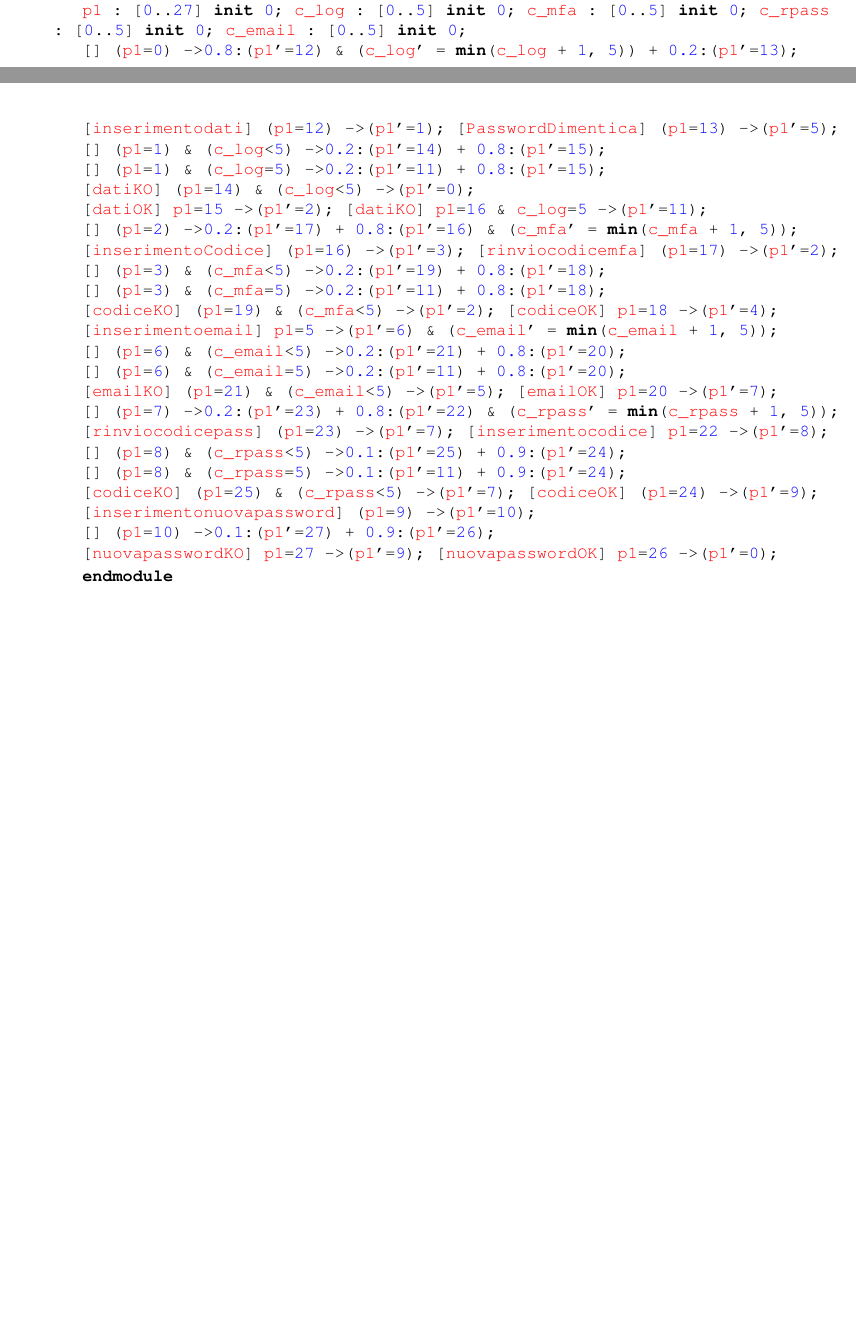
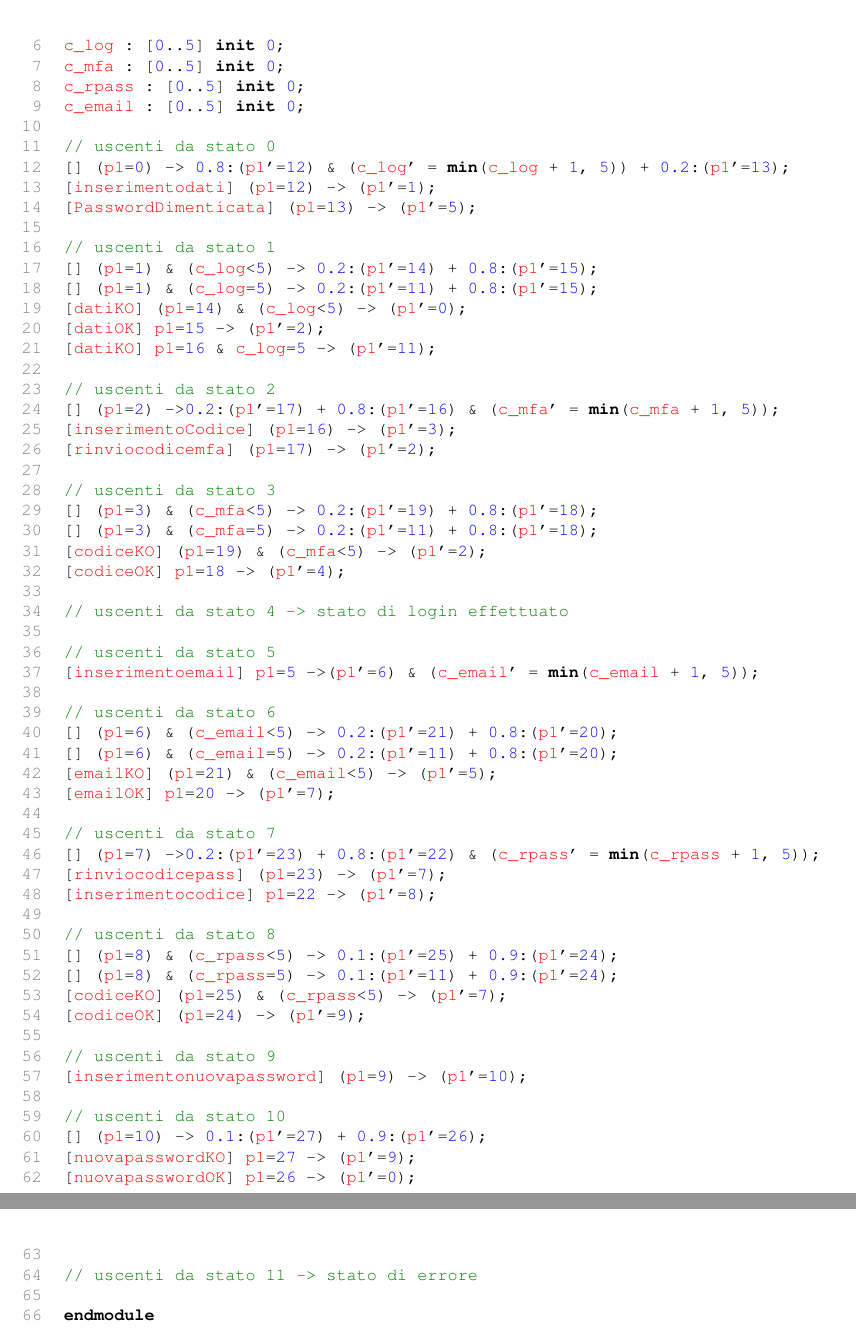
Before and after one commit to Bargi20/Software_security, a LaTeX thesis (Latex/main.tex, which reads Latex/chapter3/chapter3.tex, Latex/prism.sty): two parts of pages 49 and 50 of 62 before the commit and two parts of pages 50 and 51 of 62 after it, joined at a grey line, cut so that both start at the same text, the shorter picture padded with empty space. Compiled offline with pdfLaTeX.

Commit message:
Fix codice modello prism

```diff
--- a/Latex/chapter3/chapter3.tex
+++ b/Latex/chapter3/chapter3.tex
@@ -179,4 +179,6 @@ Per analizzare la catena di Markov della funzione di login, è stato utilizzato
 %%%%%%%%%%INSERISCI MODEL PRISM QUI%%%%%%%%%%%%
 %\mintedprism{chapter3/loginV2.prism}
 
+%%INIZIO MODEL PRISM%%%%%%%
+\\
 \begin{highlightPrism}
@@ -185,108 +188,121 @@ Per analizzare la catena di Markov della funzione di login, è stato utilizzato
 \keyword{module} \variable{login\_function}
-
-\variable{p1} : [\numberb{0}..\numberb{27}] \keyword{init} \numberb{0};
-\variable{c\_log} : [\numberb{0}..\numberb{5}] \keyword{init} \numberb{0};
-\variable{c\_mfa} : [\numberb{0}..\numberb{5}] \keyword{init} \numberb{0};
-\variable{c\_rpass} : [\numberb{0}..\numberb{5}] \keyword{init} \numberb{0};
+\\
+\\
+\variable{p1} : [\numberb{0}..\numberb{27}] \keyword{init} \numberb{0}; \\
+\variable{c\_log} : [\numberb{0}..\numberb{5}] \keyword{init} \numberb{0}; \\
+\variable{c\_mfa} : [\numberb{0}..\numberb{5}] \keyword{init} \numberb{0}; \\
+\variable{c\_rpass} : [\numberb{0}..\numberb{5}] \keyword{init} \numberb{0}; \\
 \variable{c\_email} : [\numberb{0}..\numberb{5}] \keyword{init} \numberb{0};
-
-% uscenti da stato 0
+\\
+\\
+\cmt{// uscenti da stato 0} \\
 \bracketcontent{} (\variable{p1}=\numberb{0}) -\gt \numberb{0.8}:(\variable{p1}'=\numberb{12}) \&
 (\variable{c\_log}' = \keyword{min}(\variable{c\_log} + \numberb{1}, \numberb{5}))
-+ \numberb{0.2}:(\variable{p1}'=\numberb{13});
-
++ \numberb{0.2}:(\variable{p1}'=\numberb{13}); \\
 \bracketcontent{inserimentodati} (\variable{p1}=\numberb{12}) -\gt (\variable{p1}'=\numberb{1});
-\bracketcontent{PasswordDimentica} (\variable{p1}=\numberb{13}) -\gt (\variable{p1}'=\numberb{5});
-
-% uscenti da stato 1
+\\
+\bracketcontent{PasswordDimenticata} (\variable{p1}=\numberb{13}) -\gt (\variable{p1}'=\numberb{5});
+\\
+\\
+\cmt{// uscenti da stato 1} \\
 \bracketcontent{} (\variable{p1}=\numberb{1}) \& (\variable{c\_log}\lt\numberb{5})
 -\gt \numberb{0.2}:(\variable{p1}'=\numberb{14})
-+ \numberb{0.8}:(\variable{p1}'=\numberb{15});
-
++ \numberb{0.8}:(\variable{p1}'=\numberb{15}); \\
 \bracketcontent{} (\variable{p1}=\numberb{1}) \& (\variable{c\_log}=\numberb{5})
 -\gt \numberb{0.2}:(\variable{p1}'=\numberb{11})
-+ \numberb{0.8}:(\variable{p1}'=\numberb{15});
-
++ \numberb{0.8}:(\variable{p1}'=\numberb{15}); \\
 \bracketcontent{datiKO} (\variable{p1}=\numberb{14}) \& (\variable{c\_log}\lt\numberb{5})
--\gt (\variable{p1}'=\numberb{0});
-
-\bracketcontent{datiOK} \variable{p1}=\numberb{15} -\gt (\variable{p1}'=\numberb{2});
+-\gt (\variable{p1}'=\numberb{0}); \\
+\bracketcontent{datiOK} \variable{p1}=\numberb{15} -\gt (\variable{p1}'=\numberb{2}); \\
 \bracketcontent{datiKO} \variable{p1}=\numberb{16} \& \variable{c\_log}=\numberb{5}
 -\gt (\variable{p1}'=\numberb{11});
-
-% uscenti da stato 2
+\\
+\\
+% stato 2
+\cmt{// uscenti da stato 2} \\
 \bracketcontent{} (\variable{p1}=\numberb{2}) -\gt
 \numberb{0.2}:(\variable{p1}'=\numberb{17})
 + \numberb{0.8}:(\variable{p1}'=\numberb{16}) \&
-(\variable{c\_mfa}' = \keyword{min}(\variable{c\_mfa} + \numberb{1}, \numberb{5}));
-
-\bracketcontent{inserimentoCodice} (\variable{p1}=\numberb{16}) -\gt (\variable{p1}'=\numberb{3});
+(\variable{c\_mfa}' = \keyword{min}(\variable{c\_mfa} + \numberb{1}, \numberb{5})); \\
+\bracketcontent{inserimentoCodice} (\variable{p1}=\numberb{16}) -\gt (\variable{p1}'=\numberb{3}); \\
 \bracketcontent{rinviocodicemfa} (\variable{p1}=\numberb{17}) -\gt (\variable{p1}'=\numberb{2});
-
-% uscenti dallo stato 3
+\\
+\\
+% stato 3
+\cmt{// uscenti da stato 3} \\
 \bracketcontent{} (\variable{p1}=\numberb{3}) \& (\variable{c\_mfa}\lt\numberb{5})
 -\gt \numberb{0.2}:(\variable{p1}'=\numberb{19})
-+ \numberb{0.8}:(\variable{p1}'=\numberb{18});
-
++ \numberb{0.8}:(\variable{p1}'=\numberb{18}); \\
 \bracketcontent{} (\variable{p1}=\numberb{3}) \& (\variable{c\_mfa}=\numberb{5})
 -\gt \numberb{0.2}:(\variable{p1}'=\numberb{11})
-+ \numberb{0.8}:(\variable{p1}'=\numberb{18});
-
++ \numberb{0.8}:(\variable{p1}'=\numberb{18}); \\
 \bracketcontent{codiceKO} (\variable{p1}=\numberb{19}) \& (\variable{c\_mfa}\lt\numberb{5})
--\gt (\variable{p1}'=\numberb{2});
+-\gt (\variable{p1}'=\numberb{2}); \\
 \bracketcontent{codiceOK} \variable{p1}=\numberb{18} -\gt (\variable{p1}'=\numberb{4});
-
-% uscenti da 5
+\\
+\\
+% stato 4
+\cmt{// uscenti da stato 4 -> stato di login effettuato} \\
+\\
+% stato 5
+\cmt{// uscenti da stato 5} \\
 \bracketcontent{inserimentoemail} \variable{p1}=\numberb{5} -\gt
 (\variable{p1}'=\numberb{6}) \&
 (\variable{c\_email}' = \keyword{min}(\variable{c\_email} + \numberb{1}, \numberb{5}));
-
-% uscenti da 6
+\\
+\\
+% stato 6
+\cmt{// uscenti da stato 6} \\
 \bracketcontent{} (\variable{p1}=\numberb{6}) \& (\variable{c\_email}\lt\numberb{5})
 -\gt \numberb{0.2}:(\variable{p1}'=\numberb{21})
-+ \numberb{0.8}:(\variable{p1}'=\numberb{20});
-
++ \numberb{0.8}:(\variable{p1}'=\numberb{20}); \\
 \bracketcontent{} (\variable{p1}=\numberb{6}) \& (\variable{c\_email}=\numberb{5})
 -\gt \numberb{0.2}:(\variable{p1}'=\numberb{11})
-+ \numberb{0.8}:(\variable{p1}'=\numberb{20});
-
++ \numberb{0.8}:(\variable{p1}'=\numberb{20}); \\
 \bracketcontent{emailKO} (\variable{p1}=\numberb{21}) \& (\variable{c\_email}\lt\numberb{5})
--\gt (\variable{p1}'=\numberb{5});
+-\gt (\variable{p1}'=\numberb{5}); \\
 \bracketcontent{emailOK} \variable{p1}=\numberb{20} -\gt (\variable{p1}'=\numberb{7});
-
-% uscenti da 7
+\\
+\\
+% stato 7
+\cmt{// uscenti da stato 7} \\
 \bracketcontent{} (\variable{p1}=\numberb{7}) -\gt
 \numberb{0.2}:(\variable{p1}'=\numberb{23})
 + \numberb{0.8}:(\variable{p1}'=\numberb{22}) \&
-(\variable{c\_rpass}' = \keyword{min}(\variable{c\_rpass} + \numberb{1}, \numberb{5}));
-
-\bracketcontent{rinviocodicepass} (\variable{p1}=\numberb{23}) -\gt (\variable{p1}'=\numberb{7});
+(\variable{c\_rpass}' = \keyword{min}(\variable{c\_rpass} + \numberb{1}, \numberb{5})); \\
+\bracketcontent{rinviocodicepass} (\variable{p1}=\numberb{23}) -\gt (\variable{p1}'=\numberb{7}); \\
 \bracketcontent{inserimentocodice} \variable{p1}=\numberb{22} -\gt (\variable{p1}'=\numberb{8});
-
-% uscenti da 8
+\\
+\\
+% stato 8
+\cmt{// uscenti da stato 8} \\
 \bracketcontent{} (\variable{p1}=\numberb{8}) \& (\variable{c\_rpass}\lt\numberb{5})
 -\gt \numberb{0.1}:(\variable{p1}'=\numberb{25})
-+ \numberb{0.9}:(\variable{p1}'=\numberb{24});
-
++ \numberb{0.9}:(\variable{p1}'=\numberb{24}); \\
 \bracketcontent{} (\variable{p1}=\numberb{8}) \& (\variable{c\_rpass}=\numberb{5})
 -\gt \numberb{0.1}:(\variable{p1}'=\numberb{11})
-+ \numberb{0.9}:(\variable{p1}'=\numberb{24});
-
++ \numberb{0.9}:(\variable{p1}'=\numberb{24}); \\
 \bracketcontent{codiceKO} (\variable{p1}=\numberb{25}) \& (\variable{c\_rpass}\lt\numberb{5})
--\gt (\variable{p1}'=\numberb{7});
+-\gt (\variable{p1}'=\numberb{7}); \\
 \bracketcontent{codiceOK} (\variable{p1}=\numberb{24}) -\gt (\variable{p1}'=\numberb{9});
-
-% uscenti da 9
+\\
+\\
+% stato 9
+\cmt{// uscenti da stato 9} \\
 \bracketcontent{inserimentonuovapassword} (\variable{p1}=\numberb{9}) -\gt (\variable{p1}'=\numberb{10});
-
-% uscenti da 10
+\\
+\\
+% stato 10
+\cmt{// uscenti da stato 10} \\
 \bracketcontent{} (\variable{p1}=\numberb{10})
 -\gt \numberb{0.1}:(\variable{p1}'=\numberb{27})
-+ \numberb{0.9}:(\variable{p1}'=\numberb{26});
-
-\bracketcontent{nuovapasswordKO} \variable{p1}=\numberb{27} -\gt (\variable{p1}'=\numberb{9});
++ \numberb{0.9}:(\variable{p1}'=\numberb{26}); \\
+\bracketcontent{nuovapasswordKO} \variable{p1}=\numberb{27} -\gt (\variable{p1}'=\numberb{9}); \\
 \bracketcontent{nuovapasswordOK} \variable{p1}=\numberb{26} -\gt (\variable{p1}'=\numberb{0});
-
+\\
+\\
+% stato 11
+\cmt{// uscenti da stato 11 -> stato di errore} \\ \\
 \keyword{endmodule}
 \end{highlightPrism}
 %%%%%%%%%%%%%%%%%%%%%%%%%%%%%%%%%%%%%%%%%%%%%%%%
--- a/Latex/prism.sty
+++ b/Latex/prism.sty
@@ -11,11 +11,11 @@
 \definecolor{commentgreen}{RGB}{0,128,0}
 \definecolor{numblue}{RGB}{0,0,255}
 \definecolor{dotblack}{RGB}{0,0,0}
+\definecolor{gray}{RGB}{128,128,128}
 
 \newcommand{\lt}{\textless}
 \newcommand{\gt}{\textgreater}
 \newcommand{\n}[1]{\numberb{#1}}
-
 
 % -----------------------------
 % Comandi personalizzati
```
Also changed, not shown: Latex/chapter3/chapter3.tex (5 more changed lines), Latex/prism.sty (28 more changed lines).
